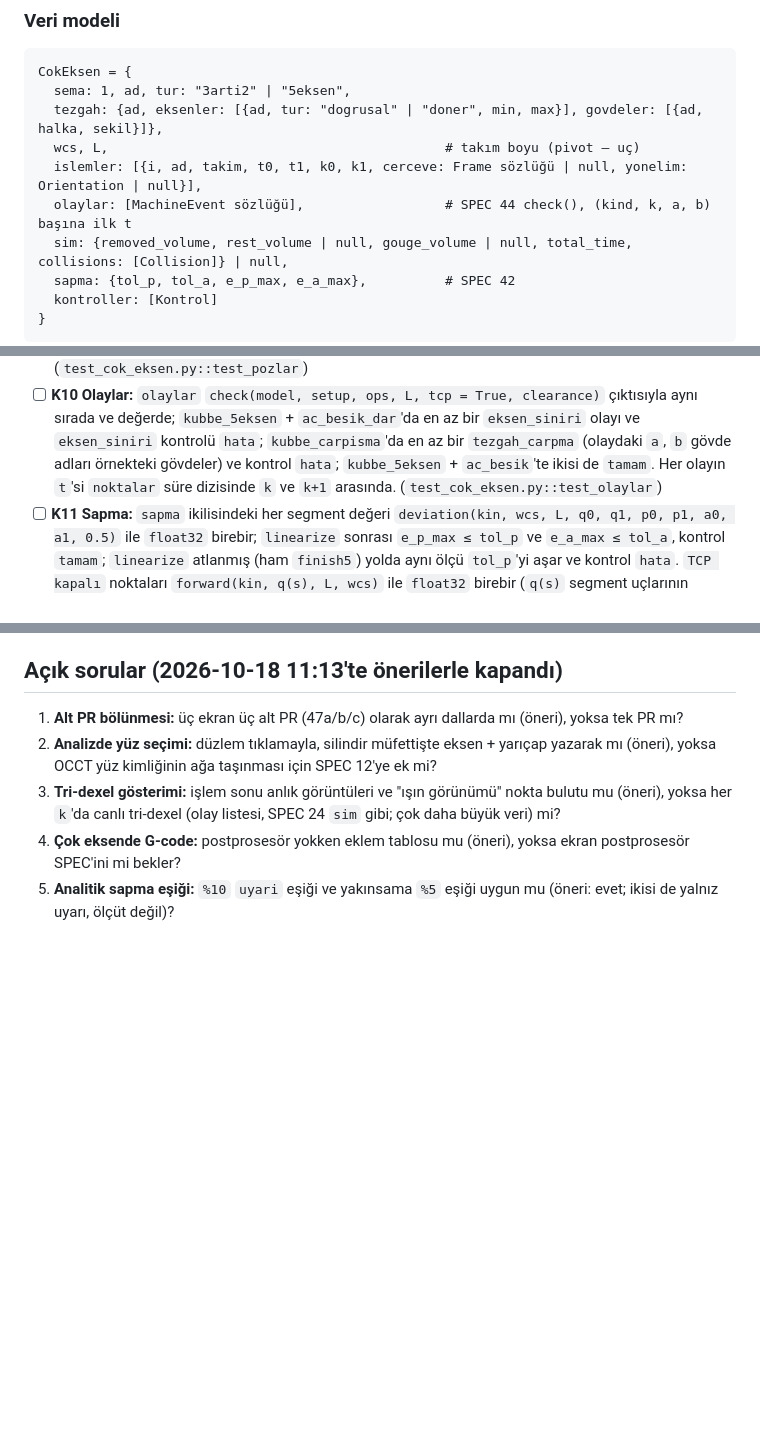
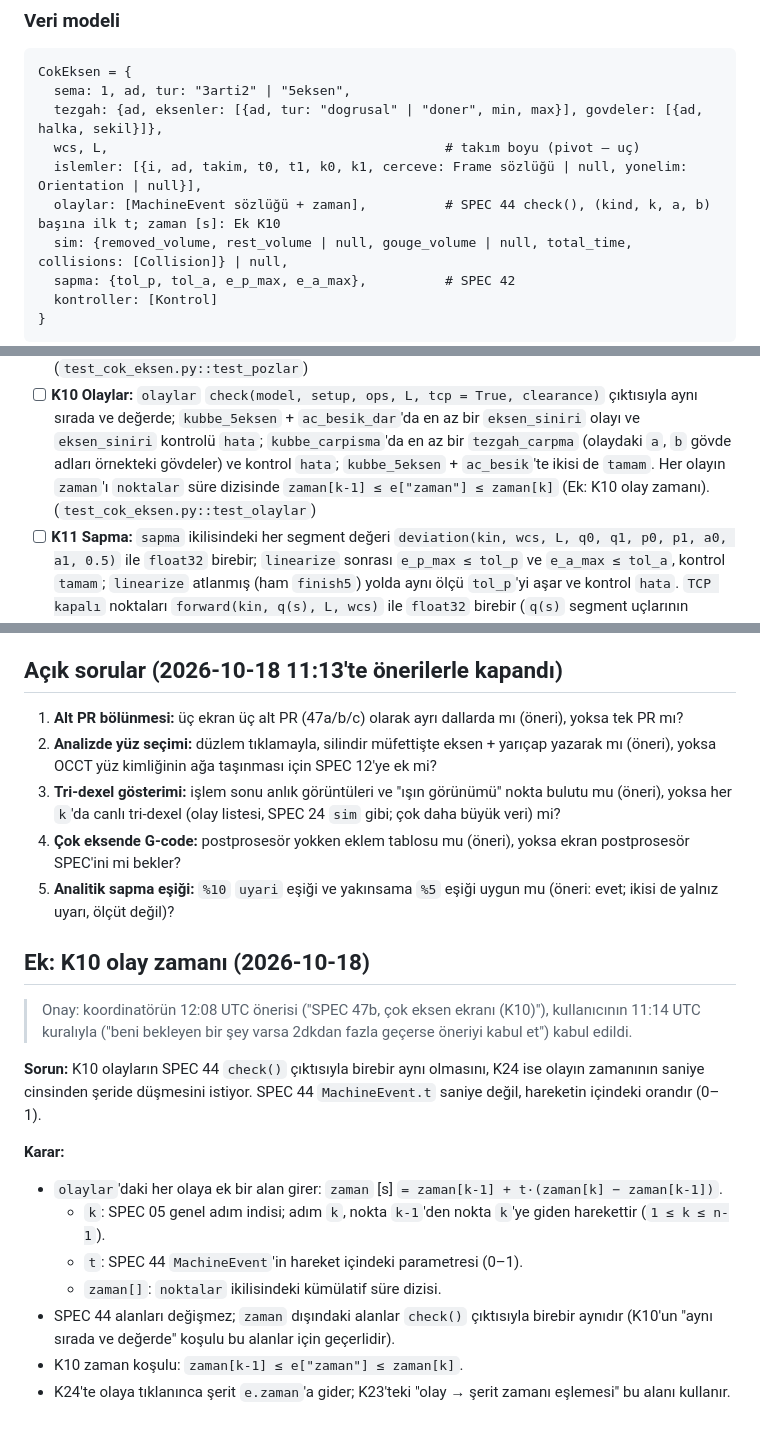
Before and after one commit to heylit/3D-CORE, a Markdown page: specs/47-tezgah-ekranlari.md, 3 parts joined by grey strips. Rendered like a GitHub page; blank space fills up the shorter version.

Commit message:
SPEC 47: Ek K10 olay zamanı (çok eksen olaylarına saniye cinsinden zaman alanı)
Co-Authored-By: Claude Opus 5.5 (1M context) <noreply@anthropic.com>
Claude-Session: https://claude.ai/code/session_01CLvPEGeJUY7DLxijM8MVQd

```diff
--- a/specs/47-tezgah-ekranlari.md
+++ b/specs/47-tezgah-ekranlari.md
@@ -227,7 +228,7 @@ CokEksen = {
   tezgah: {ad, eksenler: [{ad, tur: "dogrusal" | "doner", min, max}], govdeler: [{ad, halka, sekil}]},
   wcs, L,                                           # takım boyu (pivot – uç)
   islemler: [{i, ad, takim, t0, t1, k0, k1, cerceve: Frame sözlüğü | null, yonelim: Orientation | null}],
-  olaylar: [MachineEvent sözlüğü],                  # SPEC 44 check(), (kind, k, a, b) başına ilk t
+  olaylar: [MachineEvent sözlüğü + zaman],          # SPEC 44 check(), (kind, k, a, b) başına ilk t; zaman [s]: Ek K10
   sim: {removed_volume, rest_volume | null, gouge_volume | null, total_time, collisions: [Collision]} | null,
   sapma: {tol_p, tol_a, e_p_max, e_a_max},          # SPEC 42
   kontroller: [Kontrol]
@@ -447,8 +448,8 @@ OCCT gerektirenler `@pytest.mark.occt`, gmsh gerektirenler `pytest.importorskip(
 - [ ] **K10 Olaylar:** `olaylar` `check(model, setup, ops, L, tcp = True, clearance)` çıktısıyla aynı sırada ve
   değerde; `kubbe_5eksen` + `ac_besik_dar`'da en az bir `eksen_siniri` olayı ve `eksen_siniri` kontrolü `hata`;
   `kubbe_carpisma`'da en az bir `tezgah_carpma` (olaydaki `a`, `b` gövde adları örnekteki gövdeler) ve kontrol
-  `hata`; `kubbe_5eksen` + `ac_besik`'te ikisi de `tamam`. Her olayın `t`'si `noktalar` süre dizisinde `k` ve `k+1`
-  arasında. (`test_cok_eksen.py::test_olaylar`)
+  `hata`; `kubbe_5eksen` + `ac_besik`'te ikisi de `tamam`. Her olayın `zaman`'ı `noktalar` süre dizisinde
+  `zaman[k-1] ≤ e["zaman"] ≤ zaman[k]` (Ek: K10 olay zamanı). (`test_cok_eksen.py::test_olaylar`)
 - [ ] **K11 Sapma:** `sapma` ikilisindeki her segment değeri `deviation(kin, wcs, L, q0, q1, p0, p1, a0, a1, 0.5)`
   ile `float32` birebir; `linearize` sonrası `e_p_max ≤ tol_p` ve `e_a_max ≤ tol_a`, kontrol `tamam`;
   `linearize` atlanmış (ham `finish5`) yolda aynı ölçü `tol_p`'yi aşar ve kontrol `hata`. `TCP kapalı` noktaları
@@ -569,3 +570,20 @@ Ortak kriterler (K1, K21, K22, K24) her alt PR'da o ekranın kısmıyla kapanır
 4. **Çok eksende G-code:** postprosesör yokken eklem tablosu mu (öneri), yoksa ekran postprosesör SPEC'ini mi bekler?
 5. **Analitik sapma eşiği:** `%10` `uyari` eşiği ve yakınsama `%5` eşiği uygun mu (öneri: evet; ikisi de yalnız
    uyarı, ölçüt değil)?
+
+## Ek: K10 olay zamanı (2026-10-18)
+> Onay: koordinatörün 12:08 UTC önerisi ("SPEC 47b, çok eksen ekranı (K10)"), kullanıcının 11:14 UTC kuralıyla
+> ("beni bekleyen bir şey varsa 2dkdan fazla geçerse öneriyi kabul et") kabul edildi.
+
+**Sorun:** K10 olayların SPEC 44 `check()` çıktısıyla birebir aynı olmasını, K24 ise olayın zamanının saniye
+cinsinden şeride düşmesini istiyor. SPEC 44 `MachineEvent.t` saniye değil, hareketin içindeki orandır (0–1).
+
+**Karar:**
+- `olaylar`'daki her olaya ek bir alan girer: `zaman` [s] `= zaman[k-1] + t·(zaman[k] − zaman[k-1])`.
+  - `k`: SPEC 05 genel adım indisi; adım `k`, nokta `k-1`'den nokta `k`'ye giden harekettir (`1 ≤ k ≤ n-1`).
+  - `t`: SPEC 44 `MachineEvent`'in hareket içindeki parametresi (0–1).
+  - `zaman[]`: `noktalar` ikilisindeki kümülatif süre dizisi.
+- SPEC 44 alanları değişmez; `zaman` dışındaki alanlar `check()` çıktısıyla birebir aynıdır (K10'un "aynı sırada ve
+  değerde" koşulu bu alanlar için geçerlidir).
+- K10 zaman koşulu: `zaman[k-1] ≤ e["zaman"] ≤ zaman[k]`.
+- K24'te olaya tıklanınca şerit `e.zaman`'a gider; K23'teki "olay → şerit zamanı eşlemesi" bu alanı kullanır.
```
Also changed, not shown: other parts of specs/47-tezgah-ekranlari.md (+2 -1 lines).
